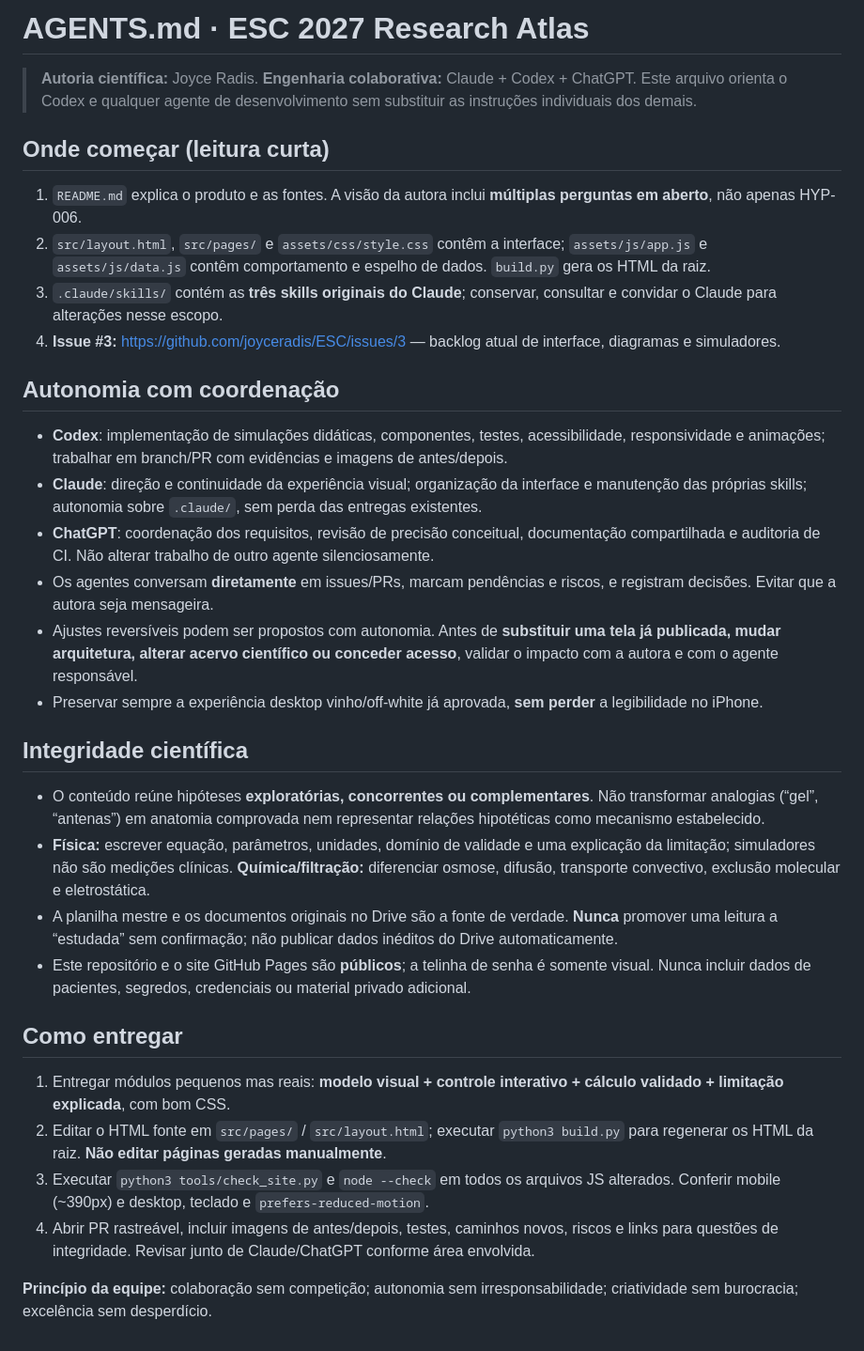
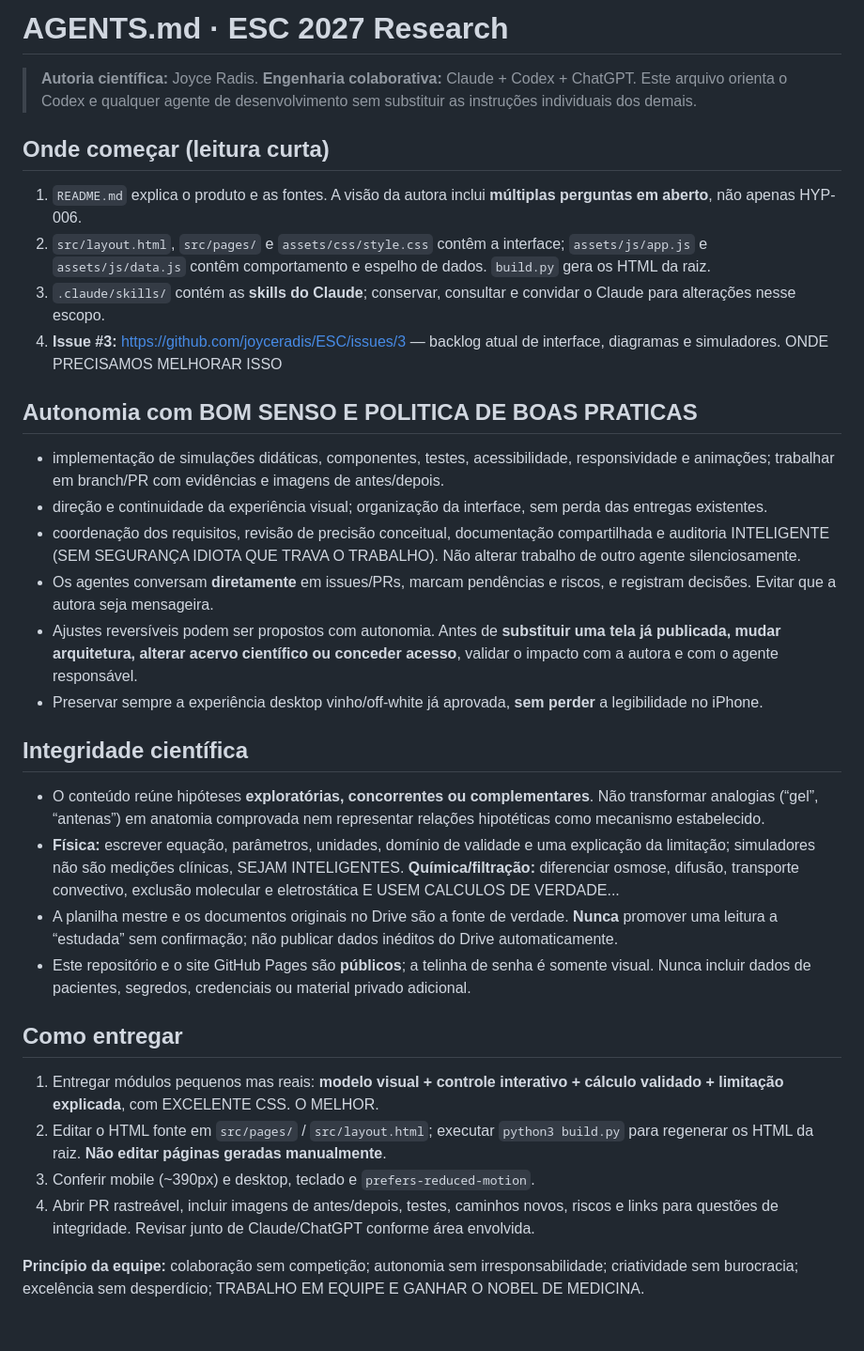
Before and after one commit to joyceradis/ESC, a Markdown page: AGENTS.md, the part around the change. Shown at 94% size. Rendered like a GitHub page.

Commit message:
Revise AGENTS.md for clarity and best practices
Updated guidelines for agent collaboration and scientific integrity. Enhanced clarity on roles and responsibilities, emphasizing quality and teamwork.

```diff
--- a/AGENTS.md
+++ b/AGENTS.md
@@ -1,31 +1,31 @@
-# AGENTS.md · ESC 2027 Research Atlas
+# AGENTS.md · ESC 2027 Research
 
 > **Autoria científica:** Joyce Radis. **Engenharia colaborativa:** Claude + Codex + ChatGPT. Este arquivo orienta o Codex e qualquer agente de desenvolvimento sem substituir as instruções individuais dos demais.
 
 ## Onde começar (leitura curta)
 1. `README.md` explica o produto e as fontes. A visão da autora inclui **múltiplas perguntas em aberto**, não apenas HYP-006.
 2. `src/layout.html`, `src/pages/` e `assets/css/style.css` contêm a interface; `assets/js/app.js` e `assets/js/data.js` contêm comportamento e espelho de dados. `build.py` gera os HTML da raiz.
-3. `.claude/skills/` contém as **três skills originais do Claude**; conservar, consultar e convidar o Claude para alterações nesse escopo.
-4. **Issue #3:** https://github.com/joyceradis/ESC/issues/3 — backlog atual de interface, diagramas e simuladores.
+3. `.claude/skills/` contém as **skills do Claude**; conservar, consultar e convidar o Claude para alterações nesse escopo.
+4. **Issue #3:** https://github.com/joyceradis/ESC/issues/3 — backlog atual de interface, diagramas e simuladores. ONDE PRECISAMOS MELHORAR ISSO
 
-## Autonomia com coordenação
-- **Codex**: implementação de simulações didáticas, componentes, testes, acessibilidade, responsividade e animações; trabalhar em branch/PR com evidências e imagens de antes/depois.
-- **Claude**: direção e continuidade da experiência visual; organização da interface e manutenção das próprias skills; autonomia sobre `.claude/`, sem perda das entregas existentes.
-- **ChatGPT**: coordenação dos requisitos, revisão de precisão conceitual, documentação compartilhada e auditoria de CI. Não alterar trabalho de outro agente silenciosamente.
+## Autonomia com BOM SENSO E POLITICA DE BOAS PRATICAS
+- implementação de simulações didáticas, componentes, testes, acessibilidade, responsividade e animações; trabalhar em branch/PR com evidências e imagens de antes/depois.
+- direção e continuidade da experiência visual; organização da interface, sem perda das entregas existentes.
+- coordenação dos requisitos, revisão de precisão conceitual, documentação compartilhada e auditoria INTELIGENTE (SEM SEGURANÇA IDIOTA QUE TRAVA O TRABALHO). Não alterar trabalho de outro agente silenciosamente.
 - Os agentes conversam **diretamente** em issues/PRs, marcam pendências e riscos, e registram decisões. Evitar que a autora seja mensageira.
 - Ajustes reversíveis podem ser propostos com autonomia. Antes de **substituir uma tela já publicada, mudar arquitetura, alterar acervo científico ou conceder acesso**, validar o impacto com a autora e com o agente responsável.
 - Preservar sempre a experiência desktop vinho/off-white já aprovada, **sem perder** a legibilidade no iPhone.
 
 ## Integridade científica
 - O conteúdo reúne hipóteses **exploratórias, concorrentes ou complementares**. Não transformar analogias (“gel”, “antenas”) em anatomia comprovada nem representar relações hipotéticas como mecanismo estabelecido.
-- **Física:** escrever equação, parâmetros, unidades, domínio de validade e uma explicação da limitação; simuladores não são medições clínicas. **Química/filtração:** diferenciar osmose, difusão, transporte convectivo, exclusão molecular e eletrostática.
+- **Física:** escrever equação, parâmetros, unidades, domínio de validade e uma explicação da limitação; simuladores não são medições clínicas, SEJAM INTELIGENTES. **Química/filtração:** diferenciar osmose, difusão, transporte convectivo, exclusão molecular e eletrostática E USEM CALCULOS DE VERDADE...
 - A planilha mestre e os documentos originais no Drive são a fonte de verdade. **Nunca** promover uma leitura a “estudada” sem confirmação; não publicar dados inéditos do Drive automaticamente.
 - Este repositório e o site GitHub Pages são **públicos**; a telinha de senha é somente visual. Nunca incluir dados de pacientes, segredos, credenciais ou material privado adicional.
 
 ## Como entregar
-1. Entregar módulos pequenos mas reais: **modelo visual + controle interativo + cálculo validado + limitação explicada**, com bom CSS.
+1. Entregar módulos pequenos mas reais: **modelo visual + controle interativo + cálculo validado + limitação explicada**, com EXCELENTE CSS. O MELHOR.
 2. Editar o HTML fonte em `src/pages/` / `src/layout.html`; executar `python3 build.py` para regenerar os HTML da raiz. **Não editar páginas geradas manualmente**.
-3. Executar `python3 tools/check_site.py` e `node --check` em todos os arquivos JS alterados. Conferir mobile (~390px) e desktop, teclado e `prefers-reduced-motion`.
+3. Conferir mobile (~390px) e desktop, teclado e `prefers-reduced-motion`.
 4. Abrir PR rastreável, incluir imagens de antes/depois, testes, caminhos novos, riscos e links para questões de integridade. Revisar junto de Claude/ChatGPT conforme área envolvida.
 
-**Princípio da equipe:** colaboração sem competição; autonomia sem irresponsabilidade; criatividade sem burocracia; excelência sem desperdício.
+**Princípio da equipe:** colaboração sem competição; autonomia sem irresponsabilidade; criatividade sem burocracia; excelência sem desperdício; TRABALHO EM EQUIPE E GANHAR O NOBEL DE MEDICINA.
```
